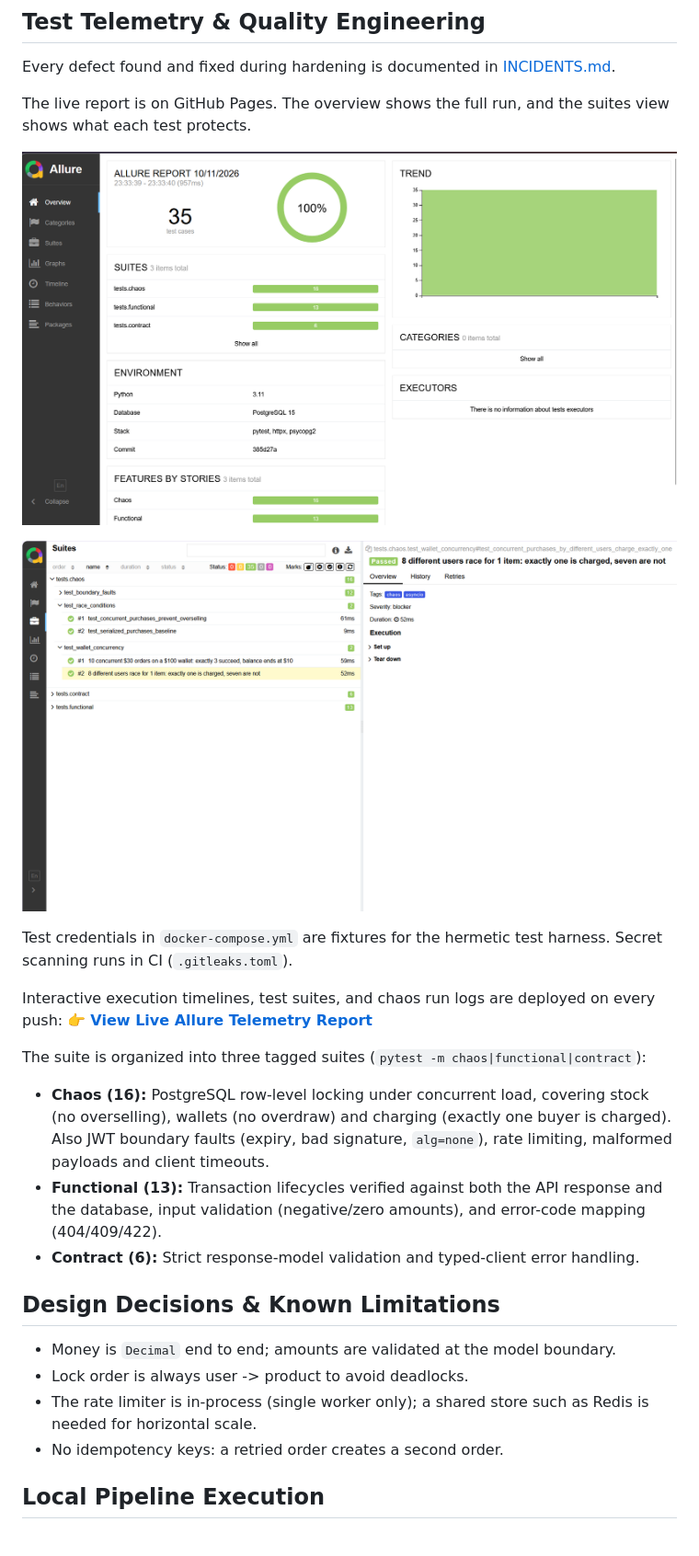
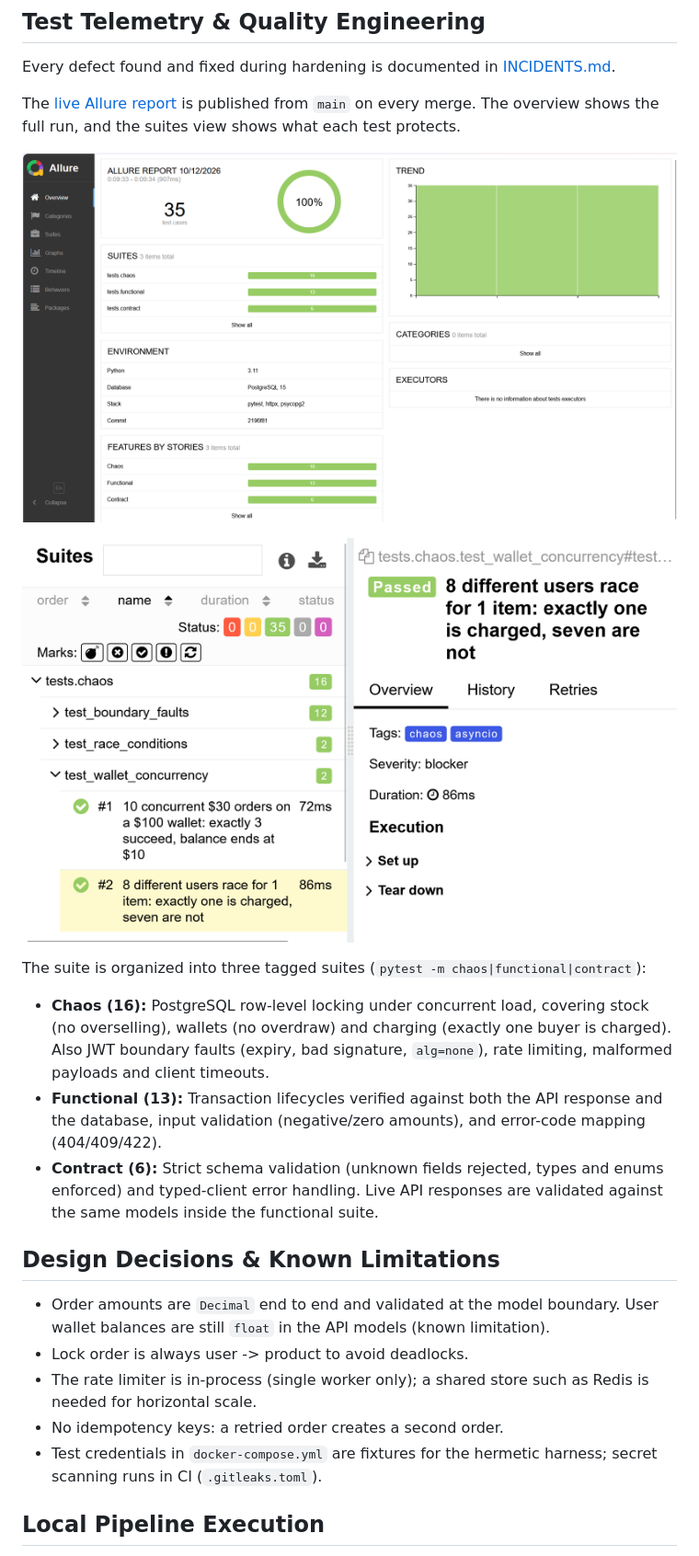
Before and after one commit to dannyc7765/transactional-api-engine, a Markdown page: README.md, the part around one of its changes. Shown at 92% size. Drawn GitHub-style; pictures changed too: docs/allure-overview.png, docs/allure-suites.png.

Commit message:
Polish README, pin CI runners, add Allure executor metadata
- Rewrite README opening and narrow the Decimal claim to order amounts
- Soften the Contract bullet to match what the tests actually do
- Pin jobs to ubuntu-24.04, bump setup-java to v5, write executor.json
- Recapture Allure screenshots
- Record float wallet balances as an open item in INCIDENTS.md

Co-Authored-By: Claude Sonnet 5.5 <noreply@anthropic.com>
Claude-Session: https://claude.ai/code/session_014aeHZsWTuohzqjXeMrmGZC

```diff
--- a/README.md
+++ b/README.md
@@ -30,29 +30,25 @@ High-concurrency transactional API built with FastAPI, PostgreSQL row-level lock
 
 Every defect found and fixed during hardening is documented in [INCIDENTS.md](INCIDENTS.md).
 
-The live report is on GitHub Pages. The overview shows the full run, and the suites view shows what each test protects.
+The [live Allure report](https://dannyc7765.github.io/transactional-api-engine/) is published from `main` on every merge. The overview shows the full run, and the suites view shows what each test protects.
 
 ![Allure report: 35 passing tests across chaos, functional and contract suites](docs/allure-overview.png)
 
 ![Allure suites view showing the concurrency tests that guard against overselling and wallet overdraw](docs/allure-suites.png)
 
-Test credentials in `docker-compose.yml` are fixtures for the hermetic test harness. Secret scanning runs in CI (`.gitleaks.toml`).
-
-Interactive execution timelines, test suites, and chaos run logs are deployed on every push:
-👉 **[View Live Allure Telemetry Report](https://dannyc7765.github.io/transactional-api-engine/)**
-
 The suite is organized into three tagged suites (`pytest -m chaos|functional|contract`):
 
 * **Chaos (16):** PostgreSQL row-level locking under concurrent load, covering stock (no overselling), wallets (no overdraw) and charging (exactly one buyer is charged). Also JWT boundary faults (expiry, bad signature, `alg=none`), rate limiting, malformed payloads and client timeouts.
 * **Functional (13):** Transaction lifecycles verified against both the API response and the database, input validation (negative/zero amounts), and error-code mapping (404/409/422).
-* **Contract (6):** Strict response-model validation and typed-client error handling.
+* **Contract (6):** Strict schema validation (unknown fields rejected, types and enums enforced) and typed-client error handling. Live API responses are validated against the same models inside the functional suite.
 
 ## Design Decisions & Known Limitations
 
-* Money is `Decimal` end to end; amounts are validated at the model boundary.
+* Order amounts are `Decimal` end to end and validated at the model boundary. User wallet balances are still `float` in the API models (known limitation).
 * Lock order is always user -> product to avoid deadlocks.
 * The rate limiter is in-process (single worker only); a shared store such as Redis is needed for horizontal scale.
 * No idempotency keys: a retried order creates a second order.
+* Test credentials in `docker-compose.yml` are fixtures for the hermetic harness; secret scanning runs in CI (`.gitleaks.toml`).
 
 ## Local Pipeline Execution
 
```
Also changed, not shown: other parts of README.md (+1 -1 lines), INCIDENTS.md (+1 -0 lines), 1 other file.
